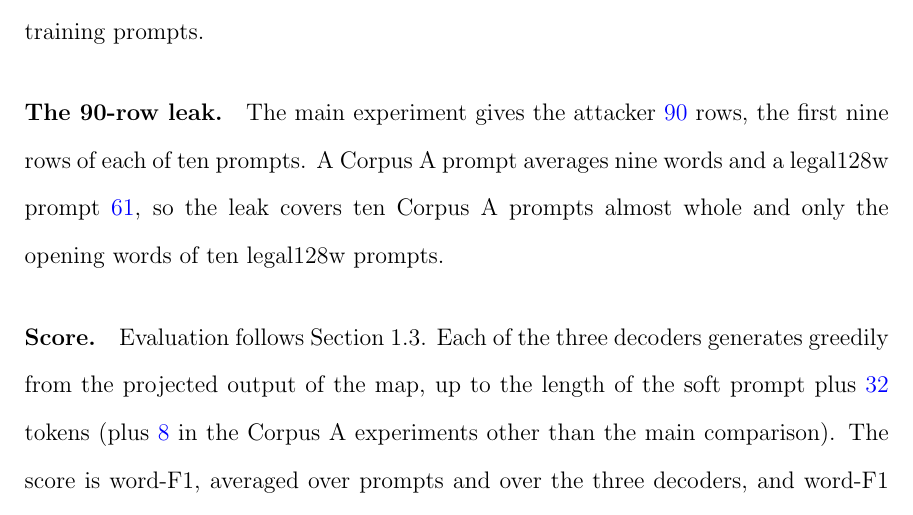
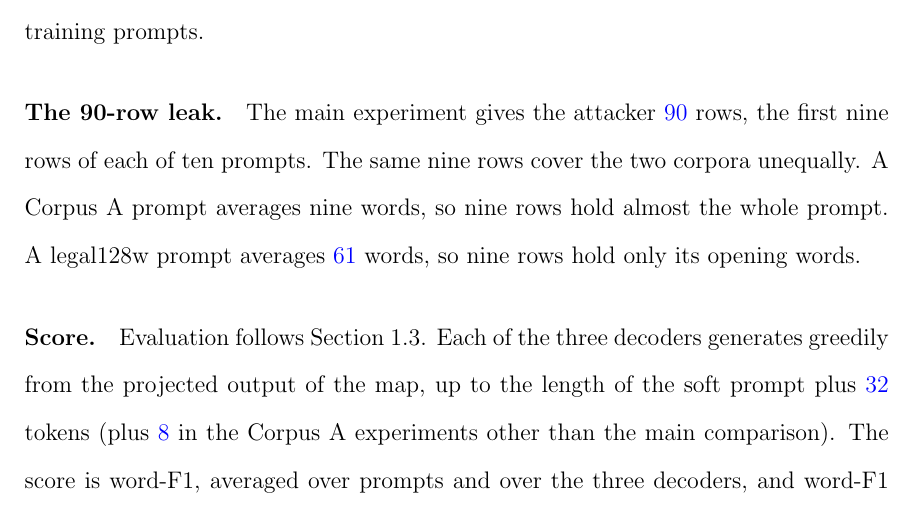
Before and after one commit to pdang468/writing_proposal_dec26, a LaTeX thesis (main.tex, which reads chapters/ch4_weak_supervised_attack/draft_v2/ch4_attack.tex): part of page 30 of 48, cut so that both start at the same text. Compiled offline with pdfLaTeX.

Commit message:
ch4 setup: the coverage of the 90-row leak on the two corpora stated in three plain sentences

```diff
--- a/chapters/ch4_weak_supervised_attack/draft_v2/ch4_attack.tex
+++ b/chapters/ch4_weak_supervised_attack/draft_v2/ch4_attack.tex
@@ -113,7 +113,9 @@ One half supplies the target model's unpaired pool as hidden states, and the oth
 A leak draws its prompts at random from all \vf{40{,}000} training prompts. % src: src/v7_2/anchors_linear.py
 
 \paragraph{The 90-row leak.} The main experiment gives the attacker \vf{90} rows, the first nine rows of each of ten prompts. % src: w46/plan.md (leak span9); src/v7_2/anchors_linear.py (span_start_pairs); mixed-w46-std.json anchor_counts (prompts 10, leak_rows 90)
-A Corpus A prompt averages nine words and a legal128w prompt \vf{61}, so the leak covers ten Corpus A prompts almost whole and only the opening words of ten legal128w prompts.
+The same nine rows cover the two corpora unequally.
+A Corpus A prompt averages nine words, so nine rows hold almost the whole prompt.
+A legal128w prompt averages \vf{61} words, so nine rows hold only its opening words.
 
 \paragraph{Score.} Evaluation follows Section~\ref{sec:hub:eval}.
 Each of the three decoders generates greedily from the projected output of the map, up to the length of the soft prompt plus \vf{32} tokens (plus \vf{8} in the Corpus A experiments other than the main comparison). % src: configs/v7_cap32.yaml; configs/v7_legal128w.yaml (cap_margin 32); configs/v7.yaml (cap_margin 8)
```
